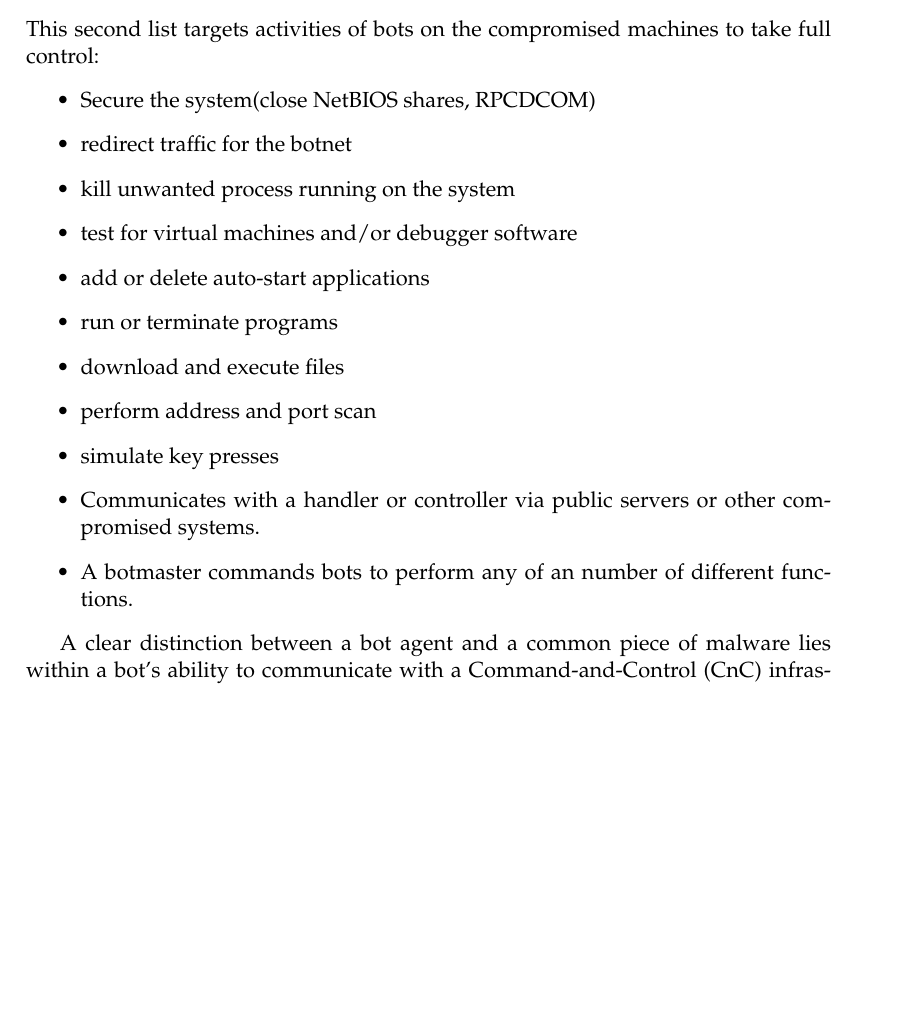
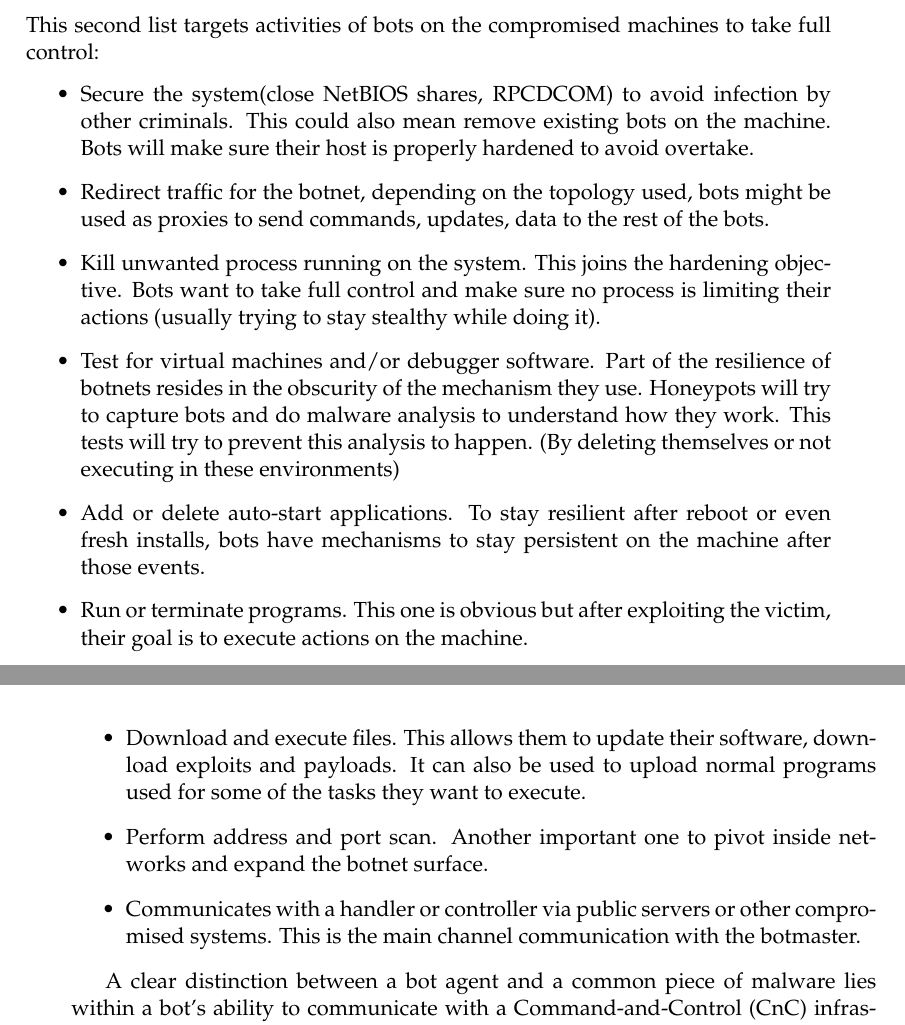
Before and after one commit to gtionogu/MasterThesisReport, a LaTeX thesis (memoire.tex, which reads Chapters/Chapter2.tex): part of page 23 of 55 before the commit and two parts of pages 23 and 24 of 55 after it, the two joined at a grey line, cut so that both start at the same text, the shorter picture padded with empty space. Compiled offline with pdfLaTeX.

Commit message:
[sota/botnet] adding questing to rythm the structure

```diff
--- a/Chapters/Chapter2.tex
+++ b/Chapters/Chapter2.tex
@@ -60,18 +64,15 @@ This first list presents general use of botnets:
 %A Survey on Botnet Architectures, Detection and Defences
 This second list targets activities of bots on the compromised machines to take full control:
 \begin{itemize}
-\item Secure the system(close NetBIOS shares, RPCDCOM)
-\item redirect traffic for the botnet
-\item kill unwanted process running on the system
-\item test for virtual machines and/or debugger software
-\item add or delete auto-start applications
-\item run or terminate programs
-\item download and execute files
-\item perform address and port scan
-\item simulate key presses
-\item Communicates with a handler or controller via public servers or other compromised systems.
-\item A botmaster commands bots to perform any of an number of different functions.
-
+\item Secure the system(close NetBIOS shares, RPCDCOM) to avoid infection by other criminals. This could also mean remove existing bots on the machine. Bots will make sure their host is properly hardened to avoid overtake.
+\item Redirect traffic for the botnet, depending on the topology used, bots might be used as proxies to send commands, updates, data to the rest of the bots.
+\item Kill unwanted process running on the system. This joins the hardening objective. Bots want to take full control and make sure no process is limiting their actions (usually trying to stay stealthy while doing it).
+\item Test for virtual machines and/or debugger software. Part of the resilience of botnets resides in the obscurity of the mechanism they use. Honeypots will try to capture bots and do malware analysis to understand how they work. This tests will try to prevent this analysis to happen. (By deleting themselves or not executing in these environments)
+\item Add or delete auto-start applications. To stay resilient after reboot or even fresh installs, bots have mechanisms to stay persistent on the machine after those events.
+\item Run or terminate programs. This one is obvious but after exploiting the victim, their goal is to execute actions on the machine.
+\item Download and execute files. This allows them to update their software, download exploits and payloads. It can also be used to upload normal programs used for some of the tasks they want to execute.
+\item Perform address and port scan. Another important one to pivot inside networks and expand the botnet surface.
+\item Communicates with a handler or controller via public servers or other compromised systems. This is the  main channel communication with the botmaster.
 \end{itemize}
 
 
```
Also changed, not shown: memoire.pdf, Chapters/Chapter2.tex (19 more changed lines).
